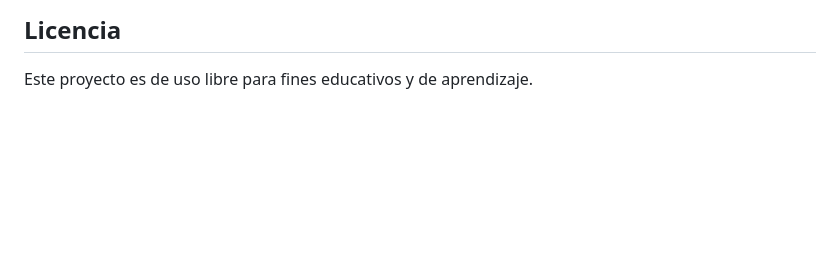
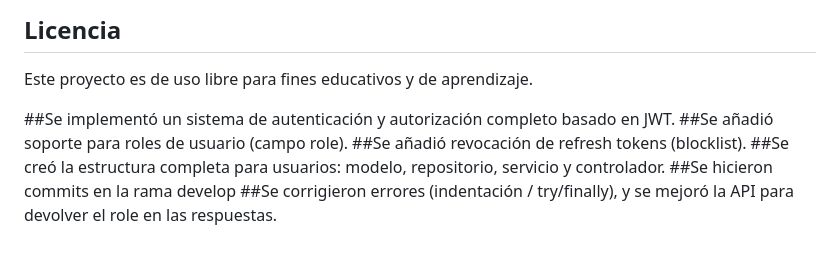
Before and after one commit to d4vd2429/ejercicioAPI, a Markdown page: README.md, the part around the change. GitHub-like rendering; blank space fills up the shorter version.

Commit message:
Actualiza README con detalles de implementación
Se implementó un sistema de autenticación y autorización completo basado en JWT, se añadió soporte para roles de usuario, revocación de refresh tokens, y se creó la estructura completa para usuarios. También se corrigieron errores y se mejoró la API.

```diff
--- a/README.md
+++ b/README.md
@@ -58,3 +58,10 @@ Si deseas contribuir, por favor sigue las buenas prácticas de documentación y
 
 ## Licencia
 Este proyecto es de uso libre para fines educativos y de aprendizaje.
+
+##Se implementó un sistema de autenticación y autorización completo basado en JWT.
+##Se añadió soporte para roles de usuario (campo role).
+##Se añadió revocación de refresh tokens (blocklist).
+##Se creó la estructura completa para usuarios: modelo, repositorio, servicio y controlador.
+##Se hicieron commits en la rama develop
+##Se corrigieron errores (indentación / try/finally), y se mejoró la API para devolver el role en las respuestas.
```
